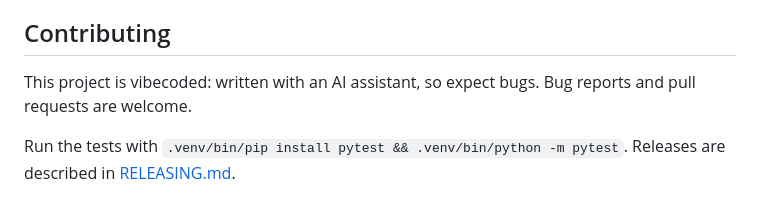
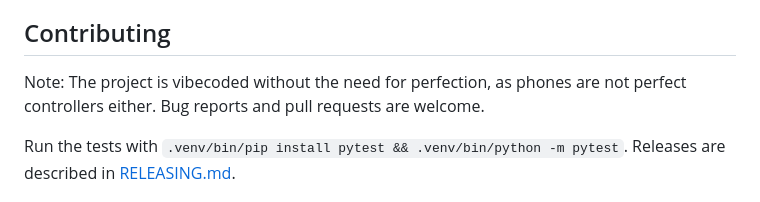
Before and after one commit to fxdave/PhoneControllers, a Markdown page: README.md, the part around the change. Drawn GitHub-style.

Commit message:
README: the vibecoding note in the author's words
Co-Authored-By: Claude Opus 5.5 <noreply@anthropic.com>

```diff
--- a/README.md
+++ b/README.md
@@ -100,8 +100,8 @@ feedback (constant, spring, damper, periodic, rumble).
 
 ## Contributing
 
-This project is vibecoded: written with an AI assistant, so expect bugs. Bug reports and pull
-requests are welcome.
+Note: The project is vibecoded without the need for perfection, as phones are not perfect
+controllers either. Bug reports and pull requests are welcome.
 
 Run the tests with `.venv/bin/pip install pytest && .venv/bin/python -m pytest`. Releases are
 described in [RELEASING.md](RELEASING.md).
```
